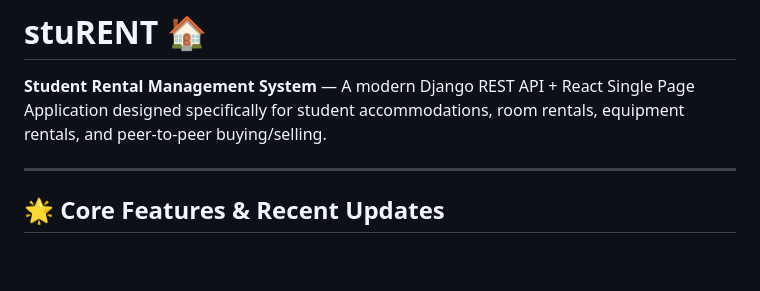
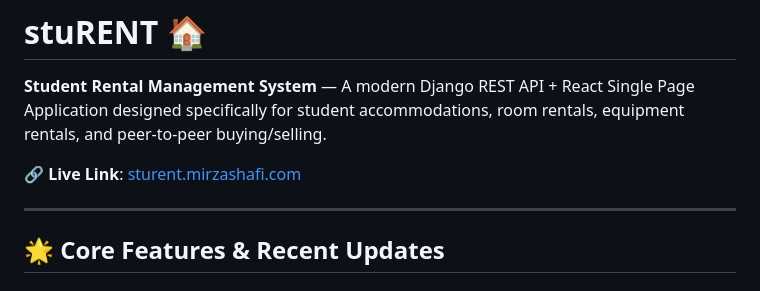
Before and after one commit to mirza-shafi/stuRENT, a Markdown page: README.md, the part around the change. GitHub-like rendering; blank space fills up the shorter version.

Commit message:
docs: add live project link to README

```diff
--- a/README.md
+++ b/README.md
@@ -1,6 +1,8 @@
 # stuRENT 🏠
 
 **Student Rental Management System** — A modern Django REST API + React Single Page Application designed specifically for student accommodations, room rentals, equipment rentals, and peer-to-peer buying/selling.
+
+🔗 **Live Link**: [sturent.mirzashafi.com](https://sturent.mirzashafi.com/)
 
 ---
 
```
